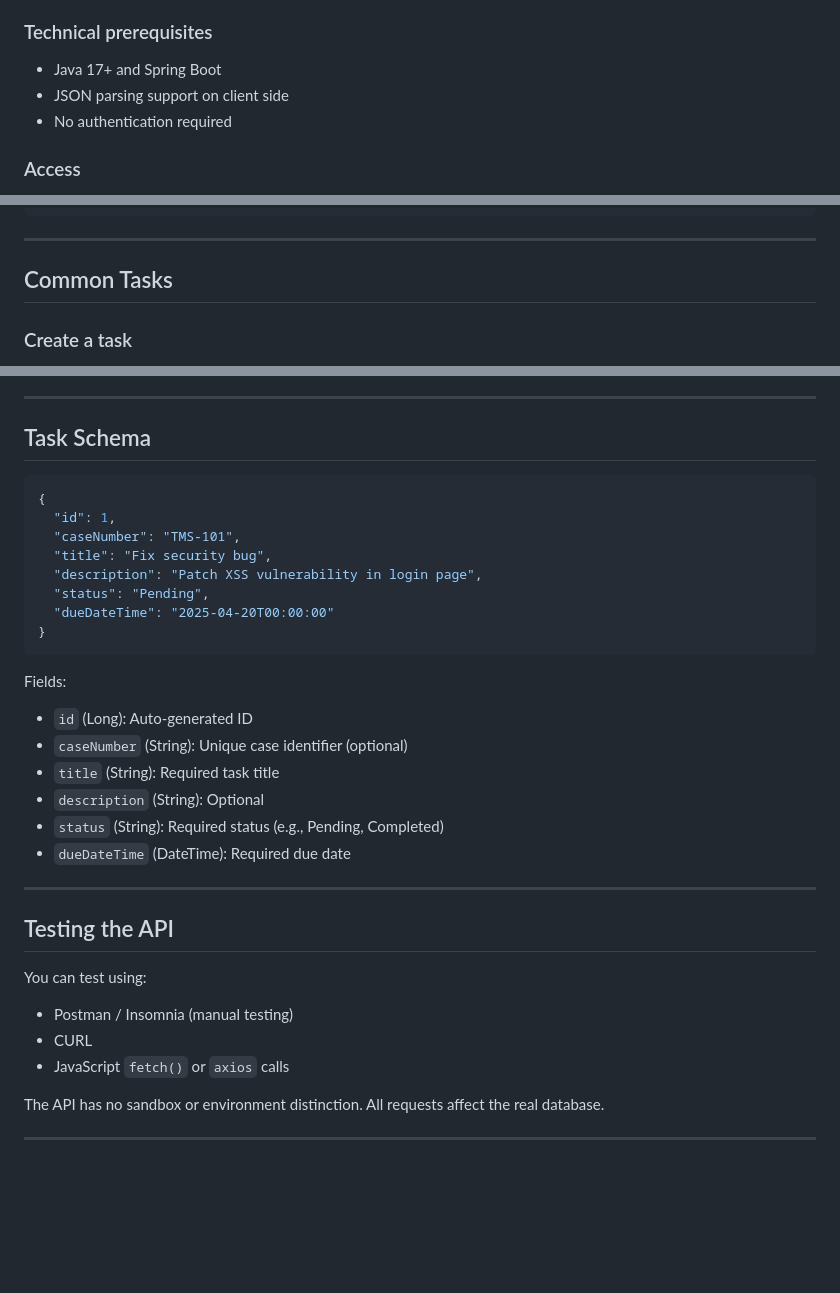
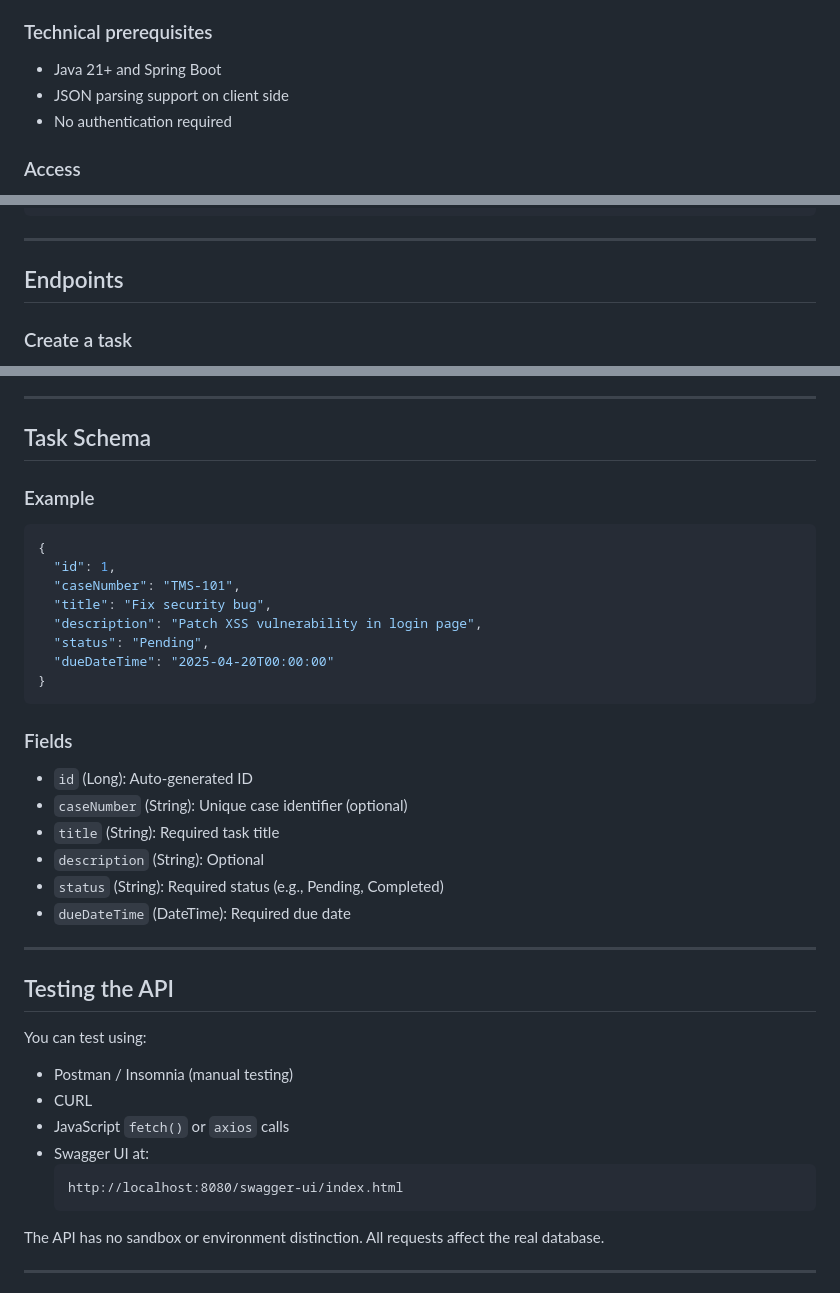
Before and after one commit to daniache/Task-system-app, a Markdown page: task-api-doc.md, 3 parts joined by grey strips. Rendered like a GitHub page; blank space fills up the shorter version.

````diff
--- a/task-api-doc.md
+++ b/task-api-doc.md
@@ -28,7 +28,7 @@ This API is currently in the **live** phase.
 
 ### Technical prerequisites
 
-- Java 17+ and Spring Boot
+- Java 21+ and Spring Boot
 - JSON parsing support on client side
 - No authentication required
 
@@ -100,7 +101,7 @@ Content-Type: application/json
 
 ---
 
-## Common Tasks
+## Endpoints
 
 ### Create a task
 
@@ -141,6 +142,8 @@ Content-Type: application/json
 
 ## Task Schema
 
+### Example
+
 ```json
 {
   "id": 1,
@@ -152,7 +155,8 @@ Content-Type: application/json
 }
 ```
 
-Fields:
+### Fields
+
 - `id` (Long): Auto-generated ID
 - `caseNumber` (String): Unique case identifier (optional)
 - `title` (String): Required task title
@@ -165,9 +169,14 @@ Fields:
 ## Testing the API
 
 You can test using:
+
 - Postman / Insomnia (manual testing)
 - CURL
 - JavaScript `fetch()` or `axios` calls
+- Swagger UI at:
+  ```
+  http://localhost:8080/swagger-ui/index.html
+  ```
 
 The API has no sandbox or environment distinction. All requests affect the real database.
 
````
Also changed, not shown: other parts of task-api-doc.md (+1 -0 lines).
